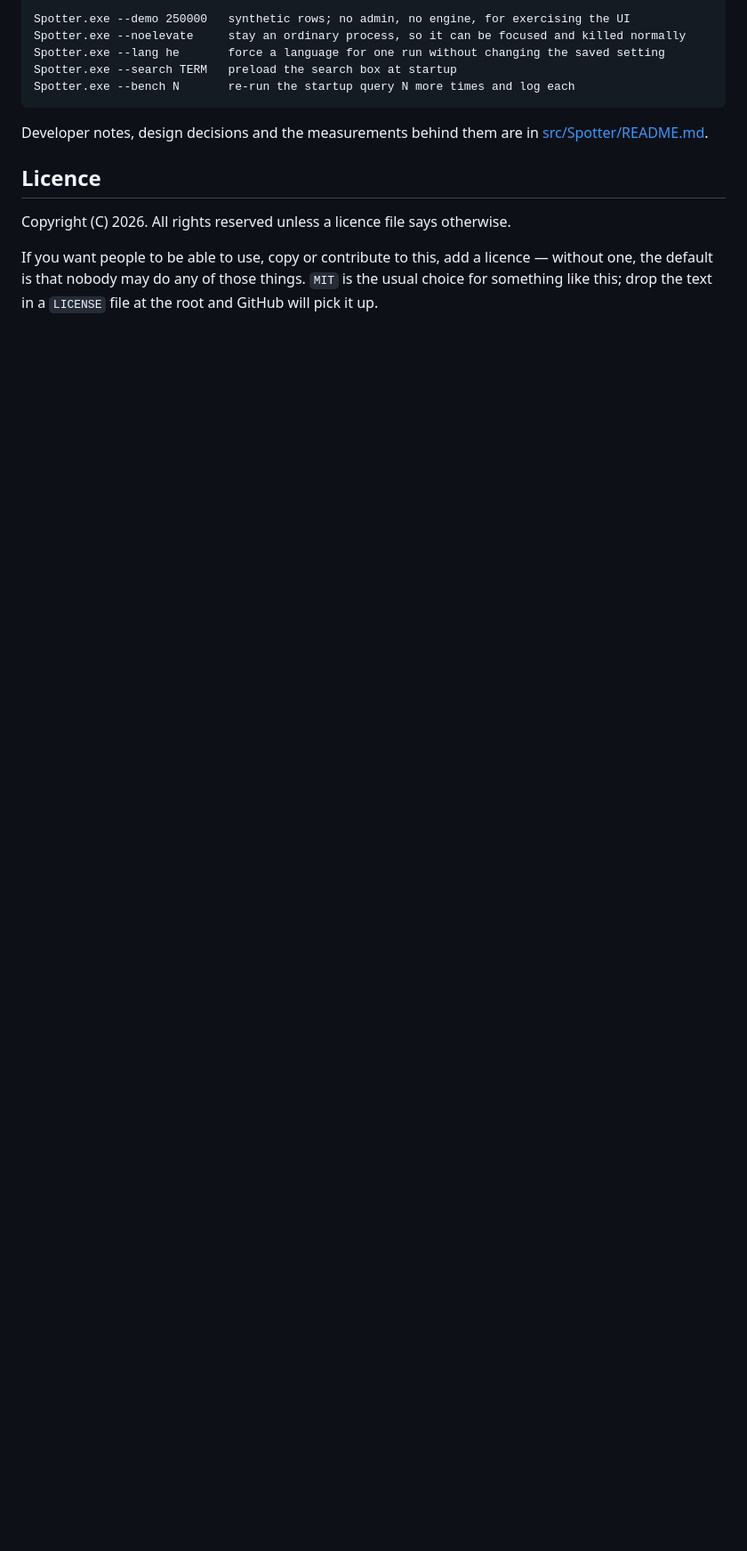
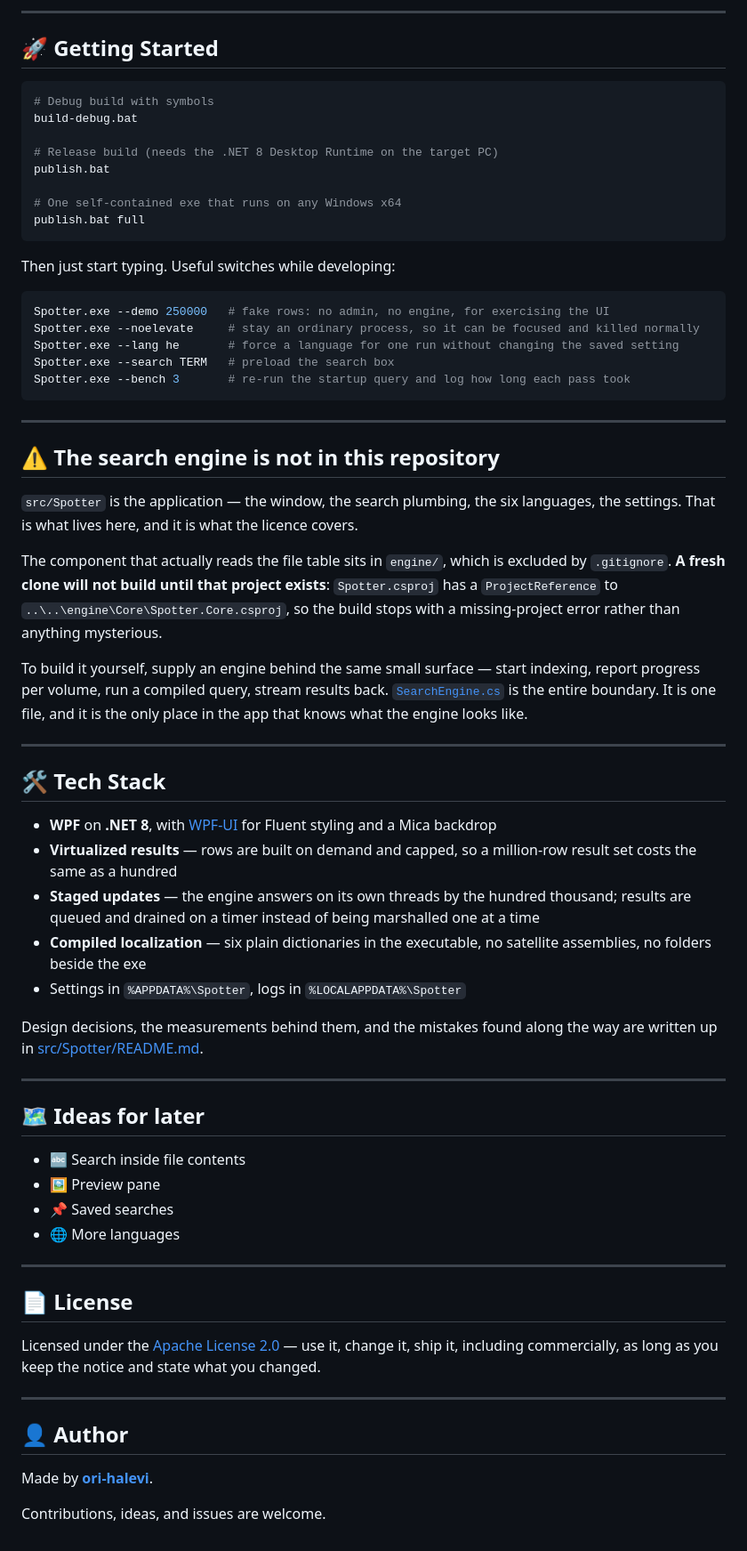
Before and after one commit to ori-halevi/Spotter, a Markdown page: README.md, the part around one of its changes. Shown at 89% size. Drawn GitHub-style; blank space fills up the shorter version.

````diff
--- a/README.md
+++ b/README.md
@@ -67,17 +68,83 @@ one file, and it is the only place in the app that knows what the engine looks l
 
-    Spotter.exe --demo 250000   synthetic rows; no admin, no engine, for exercising the UI
-    Spotter.exe --noelevate     stay an ordinary process, so it can be focused and killed normally
-    Spotter.exe --lang he       force a language for one run without changing the saved setting
-    Spotter.exe --search TERM   preload the search box at startup
-    Spotter.exe --bench N       re-run the startup query N more times and log each
+---
 
-Developer notes, design decisions and the measurements behind them are in
-[src/Spotter/README.md](src/Spotter/README.md).
+## 🚀 Getting Started
 
-## Licence
+```bash
+# Debug build with symbols
+build-debug.bat
 
-Copyright (C) 2026. All rights reserved unless a licence file says otherwise.
+# Release build (needs the .NET 8 Desktop Runtime on the target PC)
+publish.bat
 
-If you want people to be able to use, copy or contribute to this, add a licence — without one,
-the default is that nobody may do any of those things. `MIT` is the usual choice for something
-like this; drop the text in a `LICENSE` file at the root and GitHub will pick it up.
+# One self-contained exe that runs on any Windows x64
+publish.bat full
+```
+
+Then just start typing. Useful switches while developing:
+
+```bash
+Spotter.exe --demo 250000   # fake rows: no admin, no engine, for exercising the UI
+Spotter.exe --noelevate     # stay an ordinary process, so it can be focused and killed normally
+Spotter.exe --lang he       # force a language for one run without changing the saved setting
+Spotter.exe --search TERM   # preload the search box
+Spotter.exe --bench 3       # re-run the startup query and log how long each pass took
+```
+
+---
+
+## ⚠️ The search engine is not in this repository
+
+`src/Spotter` is the application — the window, the search plumbing, the six languages, the
+settings. That is what lives here, and it is what the licence covers.
+
+The component that actually reads the file table sits in `engine/`, which is excluded by
+`.gitignore`. **A fresh clone will not build until that project exists**: `Spotter.csproj` has a
+`ProjectReference` to `..\..\engine\Core\Spotter.Core.csproj`, so the build stops with a
+missing-project error rather than anything mysterious.
+
+To build it yourself, supply an engine behind the same small surface — start indexing, report
+progress per volume, run a compiled query, stream results back. [`SearchEngine.cs`](src/Spotter/SearchEngine.cs)
+is the entire boundary. It is one file, and it is the only place in the app that knows what the
+engine looks like.
+
+---
+
+## 🛠️ Tech Stack
+
+- **WPF** on **.NET 8**, with [WPF-UI](https://github.com/lepoco/wpfui) for Fluent styling and a
+  Mica backdrop
+- **Virtualized results** — rows are built on demand and capped, so a million-row result set
+  costs the same as a hundred
+- **Staged updates** — the engine answers on its own threads by the hundred thousand; results are
+  queued and drained on a timer instead of being marshalled one at a time
+- **Compiled localization** — six plain dictionaries in the executable, no satellite assemblies,
+  no folders beside the exe
+- Settings in `%APPDATA%\Spotter`, logs in `%LOCALAPPDATA%\Spotter`
+
+Design decisions, the measurements behind them, and the mistakes found along the way are written
+up in [src/Spotter/README.md](src/Spotter/README.md).
+
+---
+
+## 🗺️ Ideas for later
+
+- 🔤 Search inside file contents
+- 🖼️ Preview pane
+- 📌 Saved searches
+- 🌐 More languages
+
+---
+
+## 📄 License
+
+Licensed under the [Apache License 2.0](LICENSE) — use it, change it, ship it, including
+commercially, as long as you keep the notice and state what you changed.
+
+---
+
+## 👤 Author
+
+Made by **[ori-halevi](https://github.com/ori-halevi)**.
+
+Contributions, ideas, and issues are welcome.
````
Also changed, not shown: other parts of README.md (+48 -47 lines), src/Spotter/README.md (+25 -21 lines), docs/screenshot.png (added), 3 other files.
